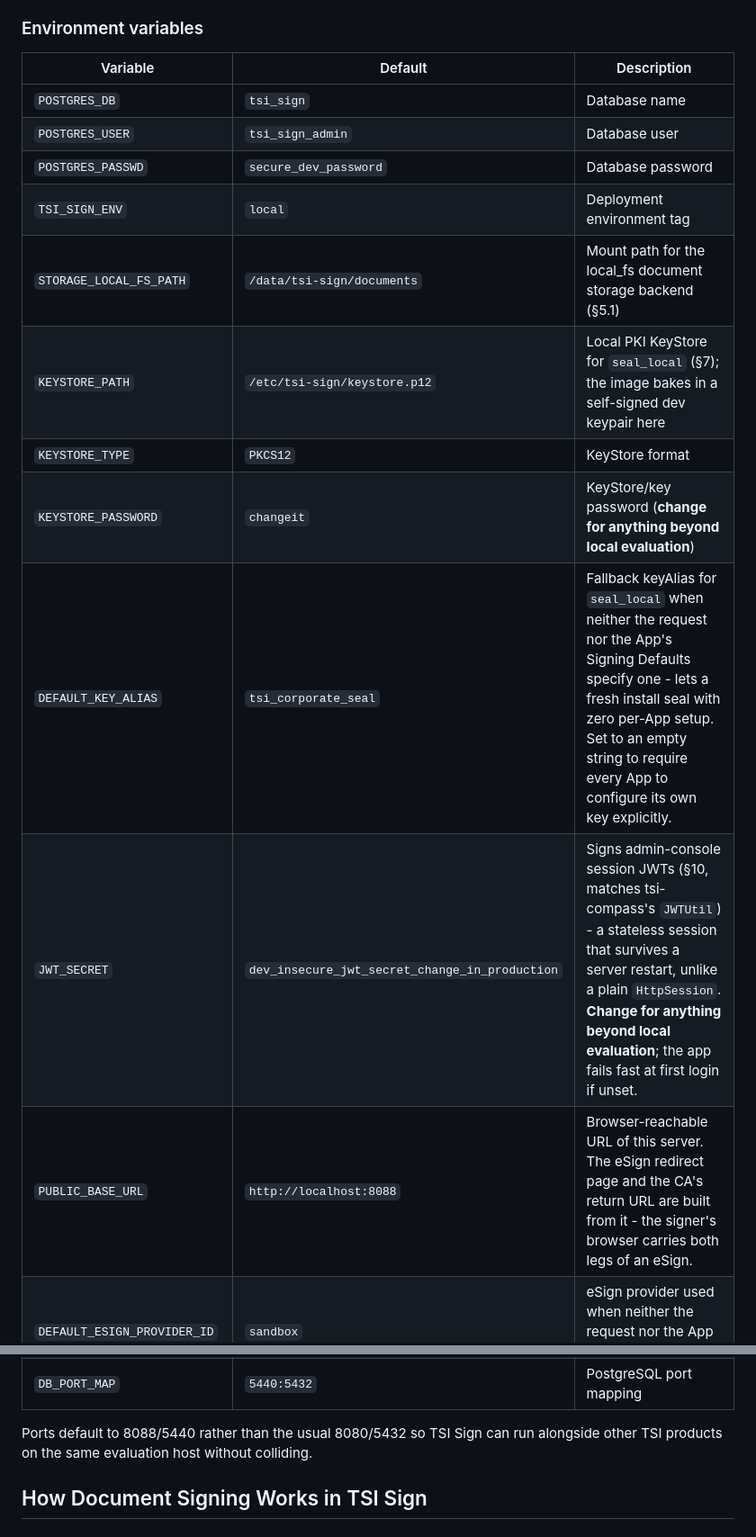
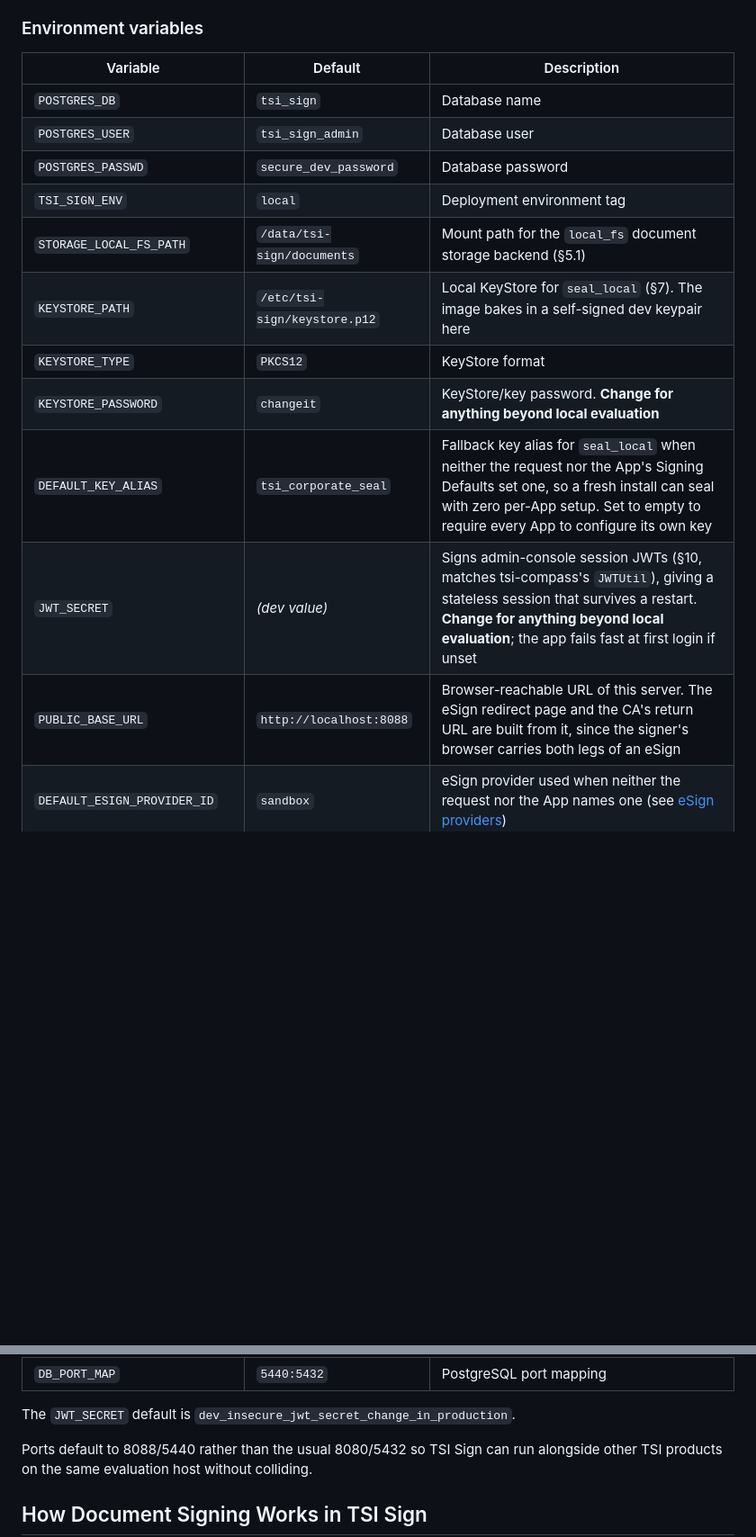
Before and after one commit to tsi-coop/tsi-sign, a Markdown page: README.md, 2 parts joined by grey strips. Shown at 90% size. Rendered like a GitHub page; blank space fills up the shorter version.

Commit message:
sandbox css fix & readme edit

```diff
--- a/README.md
+++ b/README.md
@@ -38,24 +38,26 @@ On first start against a fresh Postgres volume, the numbered scripts in `db/` ru
 ### Environment variables
 
 | Variable | Default | Description |
-|----------|---------|-------------|
+|---|---|---|
 | `POSTGRES_DB` | `tsi_sign` | Database name |
 | `POSTGRES_USER` | `tsi_sign_admin` | Database user |
 | `POSTGRES_PASSWD` | `secure_dev_password` | Database password |
 | `TSI_SIGN_ENV` | `local` | Deployment environment tag |
-| `STORAGE_LOCAL_FS_PATH` | `/data/tsi-sign/documents` | Mount path for the local_fs document storage backend (§5.1) |
-| `KEYSTORE_PATH` | `/etc/tsi-sign/keystore.p12` | Local PKI KeyStore for `seal_local` (§7); the image bakes in a self-signed dev keypair here |
+| `STORAGE_LOCAL_FS_PATH` | `/data/tsi-sign/documents` | Mount path for the `local_fs` document storage backend (§5.1) |
+| `KEYSTORE_PATH` | `/etc/tsi-sign/keystore.p12` | Local KeyStore for `seal_local` (§7). The image bakes in a self-signed dev keypair here |
 | `KEYSTORE_TYPE` | `PKCS12` | KeyStore format |
-| `KEYSTORE_PASSWORD` | `changeit` | KeyStore/key password (**change for anything beyond local evaluation**) |
-| `DEFAULT_KEY_ALIAS` | `tsi_corporate_seal` | Fallback keyAlias for `seal_local` when neither the request nor the App's Signing Defaults specify one - lets a fresh install seal with zero per-App setup. Set to an empty string to require every App to configure its own key explicitly. |
-| `JWT_SECRET` | `dev_insecure_jwt_secret_change_in_production` | Signs admin-console session JWTs (§10, matches tsi-compass's `JWTUtil`) - a stateless session that survives a server restart, unlike a plain `HttpSession`. **Change for anything beyond local evaluation**; the app fails fast at first login if unset. |
-| `PUBLIC_BASE_URL` | `http://localhost:8088` | Browser-reachable URL of this server. The eSign redirect page and the CA's return URL are built from it - the signer's browser carries both legs of an eSign. |
+| `KEYSTORE_PASSWORD` | `changeit` | KeyStore/key password. **Change for anything beyond local evaluation** |
+| `DEFAULT_KEY_ALIAS` | `tsi_corporate_seal` | Fallback key alias for `seal_local` when neither the request nor the App's Signing Defaults set one, so a fresh install can seal with zero per-App setup. Set to empty to require every App to configure its own key |
+| `JWT_SECRET` | *(dev value)* | Signs admin-console session JWTs (§10, matches tsi-compass's `JWTUtil`), giving a stateless session that survives a restart. **Change for anything beyond local evaluation**; the app fails fast at first login if unset |
+| `PUBLIC_BASE_URL` | `http://localhost:8088` | Browser-reachable URL of this server. The eSign redirect page and the CA's return URL are built from it, since the signer's browser carries both legs of an eSign |
 | `DEFAULT_ESIGN_PROVIDER_ID` | `sandbox` | eSign provider used when neither the request nor the App names one (see [eSign providers](#esign-providers-bring-your-own-ca)) |
 | `ESIGN_<PROVIDER>_*` | - | Per-CA settings: `URL`, `ASP_ID`, `TRUST_CERTS`, `ESP_CERT`, ... (see below) |
 | `TSA_URL`, `TSA_TRUST_CERTS`, `TSA_REQUIRED` | unset | Optional RFC 3161 time-stamping: upgrades signatures from PAdES-B-B to B-T |
 | `APP_PORT_MAP` | `8088:8080` | Host:container port mapping |
 | `SANDBOX_PORT_MAP` | `8091:8091` | Host:container port mapping of the bundled eSign sandbox |
 | `DB_PORT_MAP` | `5440:5432` | PostgreSQL port mapping |
+
+The `JWT_SECRET` default is `dev_insecure_jwt_secret_change_in_production`.
 
 Ports default to 8088/5440 rather than the usual 8080/5432 so TSI Sign can run alongside other TSI products on the same evaluation host without colliding.
 
```
